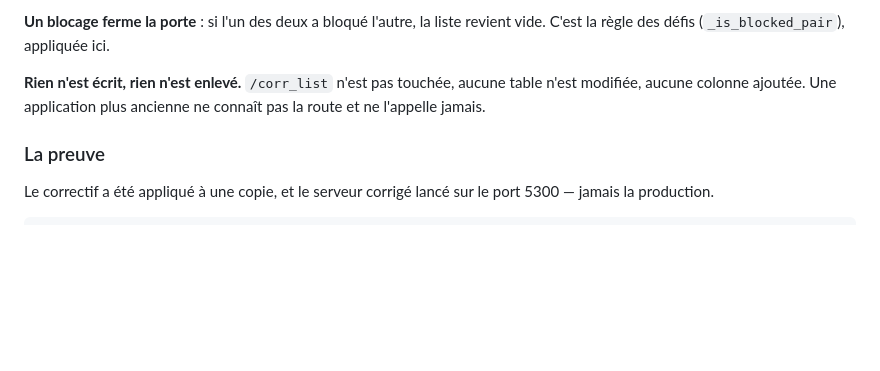
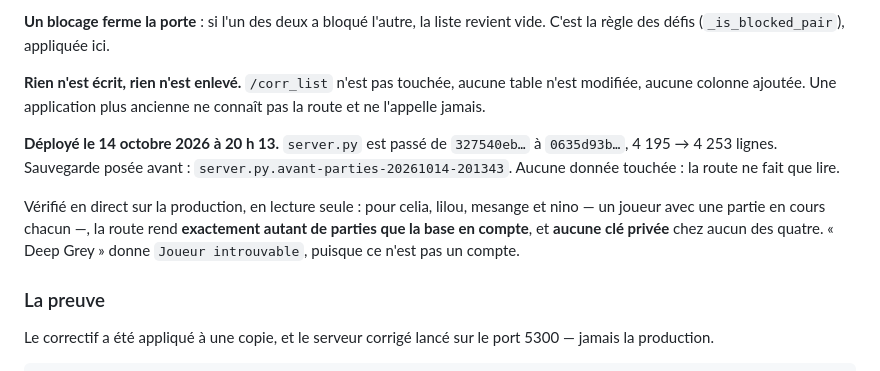
Before and after one commit to ninovieux-commits/La-Fuga, a Markdown page: serveur/SERVEUR.md, the part around the change. Drawn GitHub-style; blank space fills up the shorter version.

Commit message:
Les parties d un autre joueur sont déployées
`server.py` est passé de `327540eb…` à `0635d93b…`, 4 195 → 4 253 lignes.
Sauvegarde posée avant. Aucune donnée touchée : la route ne fait que lire.

Vérifié en direct, en lecture seule : pour les quatre joueurs qui ont une
partie de correspondance en cours, la route en rend exactement autant que
la base en compte, et aucune clé privée chez aucun d'eux.

Co-Authored-By: Claude Opus 5 <noreply@anthropic.com>
Claude-Session: https://claude.ai/code/session_01Q1cbn5Ugh29j9rELgAbhqR

```diff
--- a/serveur/SERVEUR.md
+++ b/serveur/SERVEUR.md
@@ -912,6 +912,17 @@ revient vide. C'est la règle des défis (`_is_blocked_pair`), appliquée ici.
 table n'est modifiée, aucune colonne ajoutée. Une application plus ancienne ne
 connaît pas la route et ne l'appelle jamais.
 
+**Déployé le 14 octobre 2026 à 20 h 13.** `server.py` est passé de
+`327540eb…` à `0635d93b…`, 4 195 → 4 253 lignes. Sauvegarde posée avant :
+`server.py.avant-parties-20261014-201343`. Aucune donnée touchée : la route ne
+fait que lire.
+
+Vérifié en direct sur la production, en lecture seule : pour celia, lilou,
+mesange et nino — un joueur avec une partie en cours chacun —, la route rend
+**exactement autant de parties que la base en compte**, et **aucune clé privée**
+chez aucun des quatre. « Deep Grey » donne `Joueur introuvable`, puisque ce
+n'est pas un compte.
+
 ### La preuve
 
 Le correctif a été appliqué à une copie, et le serveur corrigé lancé sur le
```
